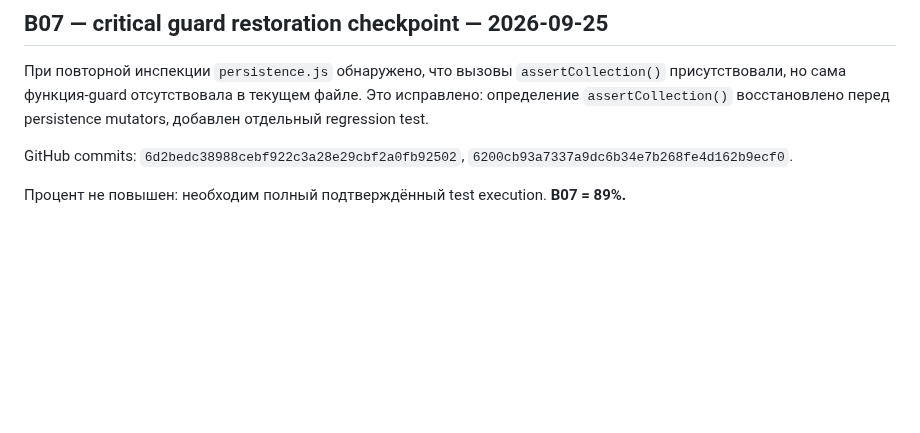
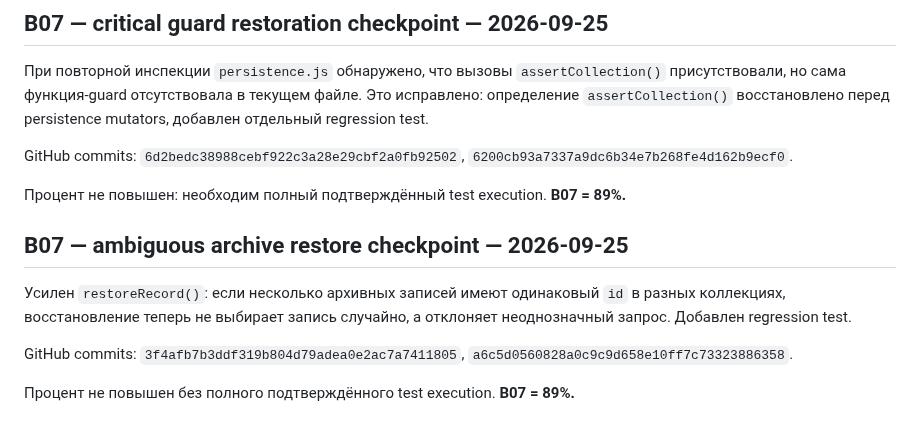
Before and after one commit to lukeniukrostyslav/biznes, a Markdown page: docs/PROGRESS.md, the part around the change. Rendered like a GitHub page; blank space fills up the shorter version.

Commit message:
docs: record ambiguous archive restore checkpoint

```diff
--- a/docs/PROGRESS.md
+++ b/docs/PROGRESS.md
@@ -554,3 +554,11 @@ GitHub commits: `4efed03d0ae1e285928f9b6963d8e189f81702ee`, `4a9007238e674d170af
 GitHub commits: `6d2bedc38988cebf922c3a28e29cbf2a0fb92502`, `6200cb93a7337a9dc6b34e7b268fe4d162b9ecf0`.
 
 Процент не повышен: необходим полный подтверждённый test execution. **B07 = 89%.**
+
+## B07 — ambiguous archive restore checkpoint — 2026-09-25
+
+Усилен `restoreRecord()`: если несколько архивных записей имеют одинаковый `id` в разных коллекциях, восстановление теперь не выбирает запись случайно, а отклоняет неоднозначный запрос. Добавлен regression test.
+
+GitHub commits: `3f4afb7b3ddf319b804d79adea0e2ac7a7411805`, `a6c5d0560828a0c9c9d658e10ff7c73323886358`.
+
+Процент не повышен без полного подтверждённого test execution. **B07 = 89%.**
```
